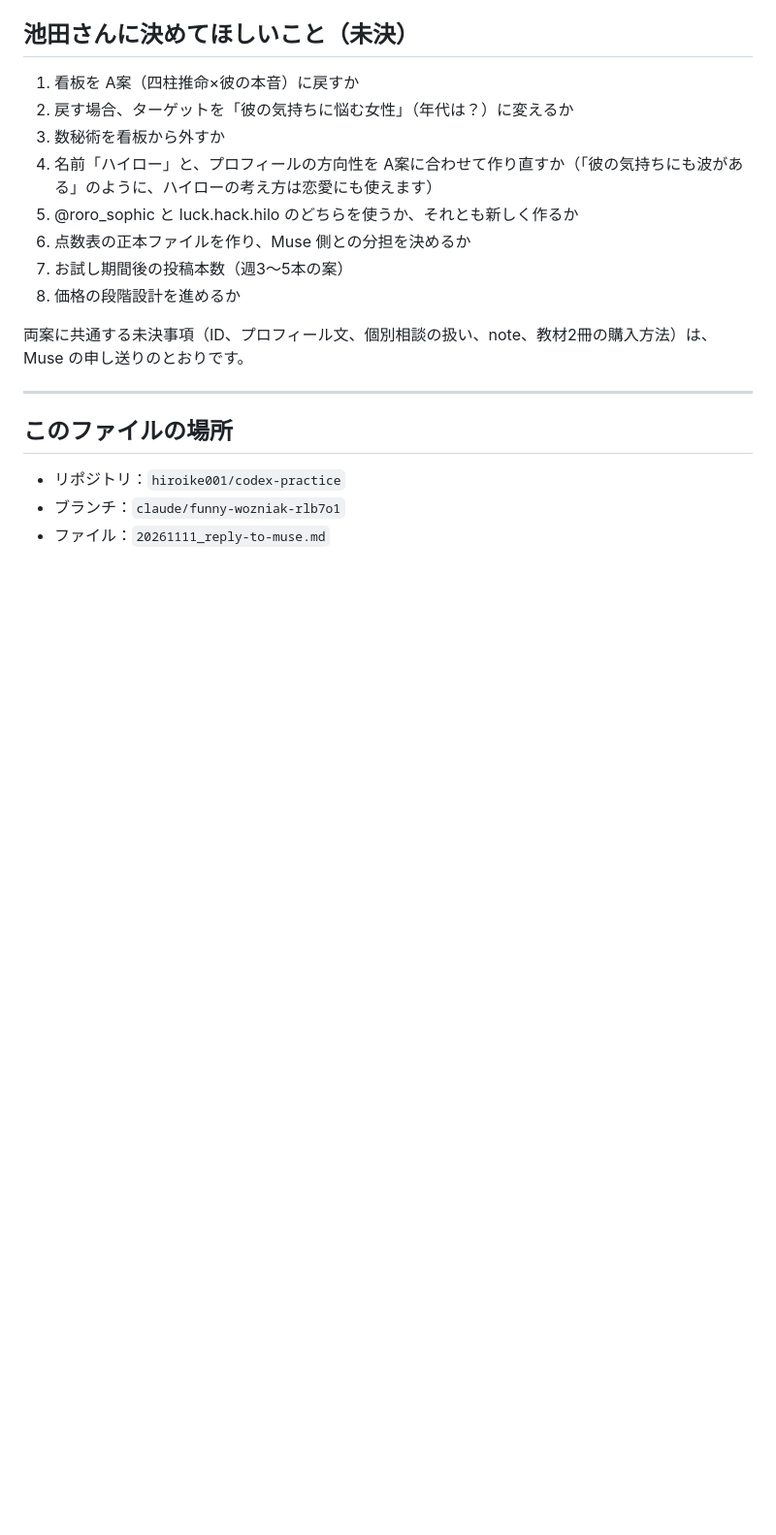
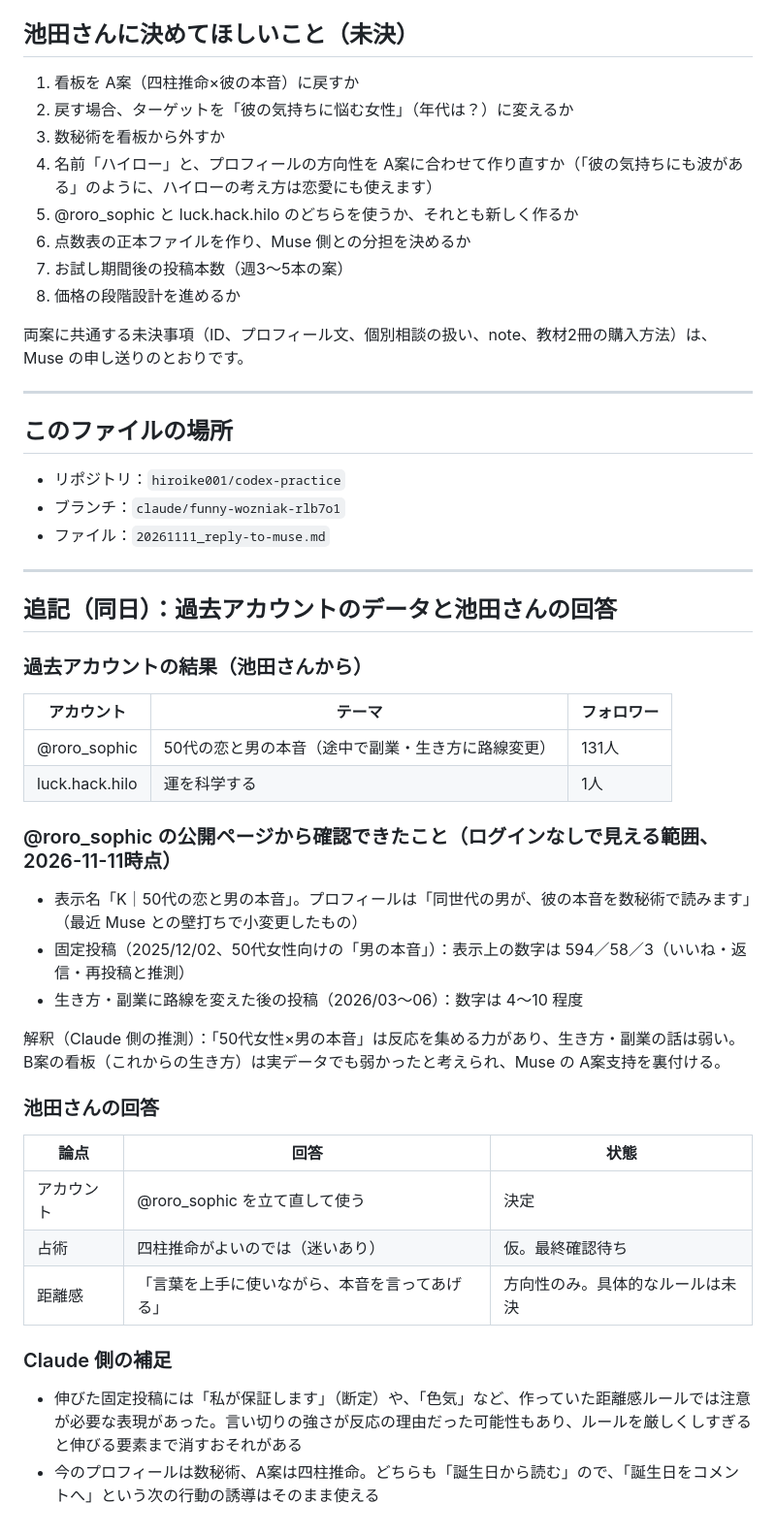
Before and after one commit to hiroike001/codex-practice, a Markdown page: 20261111_reply-to-muse.md, the part around the change. Shown at 97% size. Drawn GitHub-style; blank space fills up the shorter version.

Commit message:
Append past account data and owner decisions to Muse reply
Co-Authored-By: Claude Opus 5.5 <noreply@anthropic.com>
Claude-Session: https://claude.ai/code/session_01Ndu7LwUEMJcrKPBQcbS5EL

```diff
--- a/20261111_reply-to-muse.md
+++ b/20261111_reply-to-muse.md
@@ -123,3 +123,35 @@ Muse の前提にあった目標を受けて、私が気づいた点です。
 - リポジトリ：`hiroike001/codex-practice`
 - ブランチ：`claude/funny-wozniak-rlb7o1`
 - ファイル：`20261111_reply-to-muse.md`
+
+---
+
+## 追記（同日）：過去アカウントのデータと池田さんの回答
+
+### 過去アカウントの結果（池田さんから）
+
+| アカウント | テーマ | フォロワー |
+|---|---|---|
+| @roro_sophic | 50代の恋と男の本音（途中で副業・生き方に路線変更） | 131人 |
+| luck.hack.hilo | 運を科学する | 1人 |
+
+### @roro_sophic の公開ページから確認できたこと（ログインなしで見える範囲、2026-11-11時点）
+
+- 表示名「K｜50代の恋と男の本音」。プロフィールは「同世代の男が、彼の本音を数秘術で読みます」（最近 Muse との壁打ちで小変更したもの）
+- 固定投稿（2025/12/02、50代女性向けの「男の本音」）：表示上の数字は 594／58／3（いいね・返信・再投稿と推測）
+- 生き方・副業に路線を変えた後の投稿（2026/03〜06）：数字は 4〜10 程度
+
+解釈（Claude 側の推測）：「50代女性×男の本音」は反応を集める力があり、生き方・副業の話は弱い。B案の看板（これからの生き方）は実データでも弱かったと考えられ、Muse の A案支持を裏付ける。
+
+### 池田さんの回答
+
+| 論点 | 回答 | 状態 |
+|---|---|---|
+| アカウント | @roro_sophic を立て直して使う | 決定 |
+| 占術 | 四柱推命がよいのでは（迷いあり） | 仮。最終確認待ち |
+| 距離感 | 「言葉を上手に使いながら、本音を言ってあげる」 | 方向性のみ。具体的なルールは未決 |
+
+### Claude 側の補足
+
+- 伸びた固定投稿には「私が保証します」（断定）や、「色気」など、作っていた距離感ルールでは注意が必要な表現があった。言い切りの強さが反応の理由だった可能性もあり、ルールを厳しくしすぎると伸びる要素まで消すおそれがある
+- 今のプロフィールは数秘術、A案は四柱推命。どちらも「誕生日から読む」ので、「誕生日をコメントへ」という次の行動の誘導はそのまま使える
```
